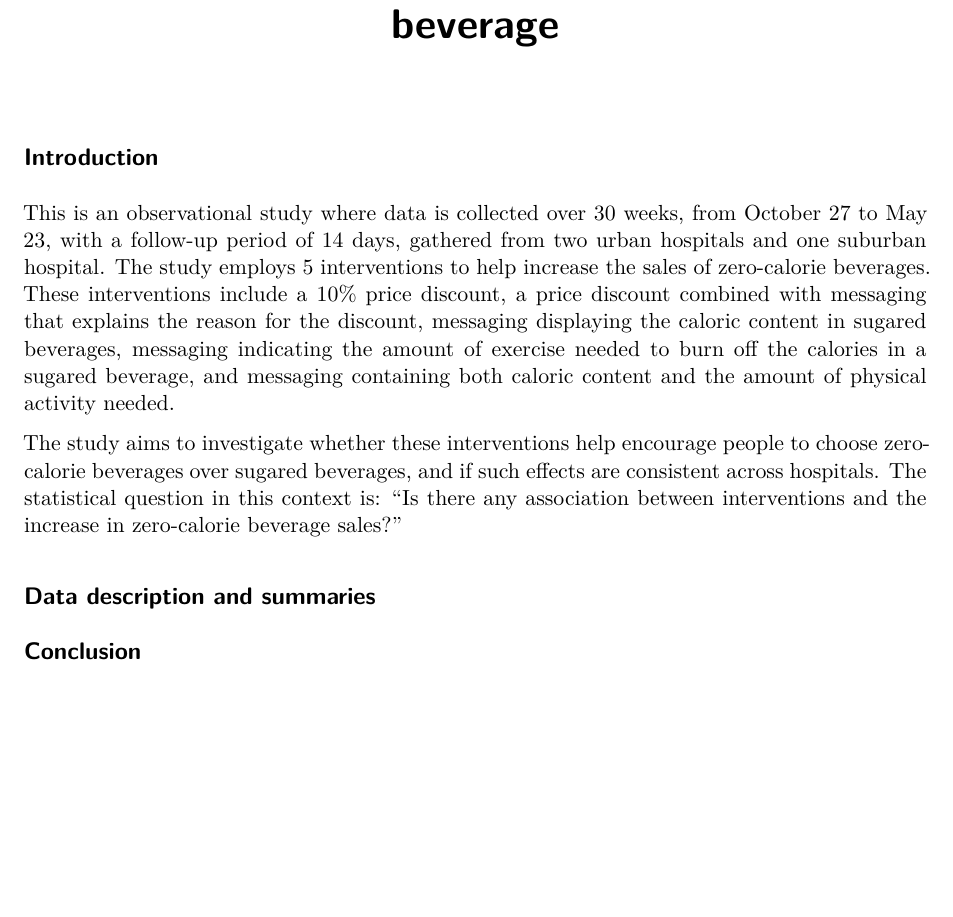
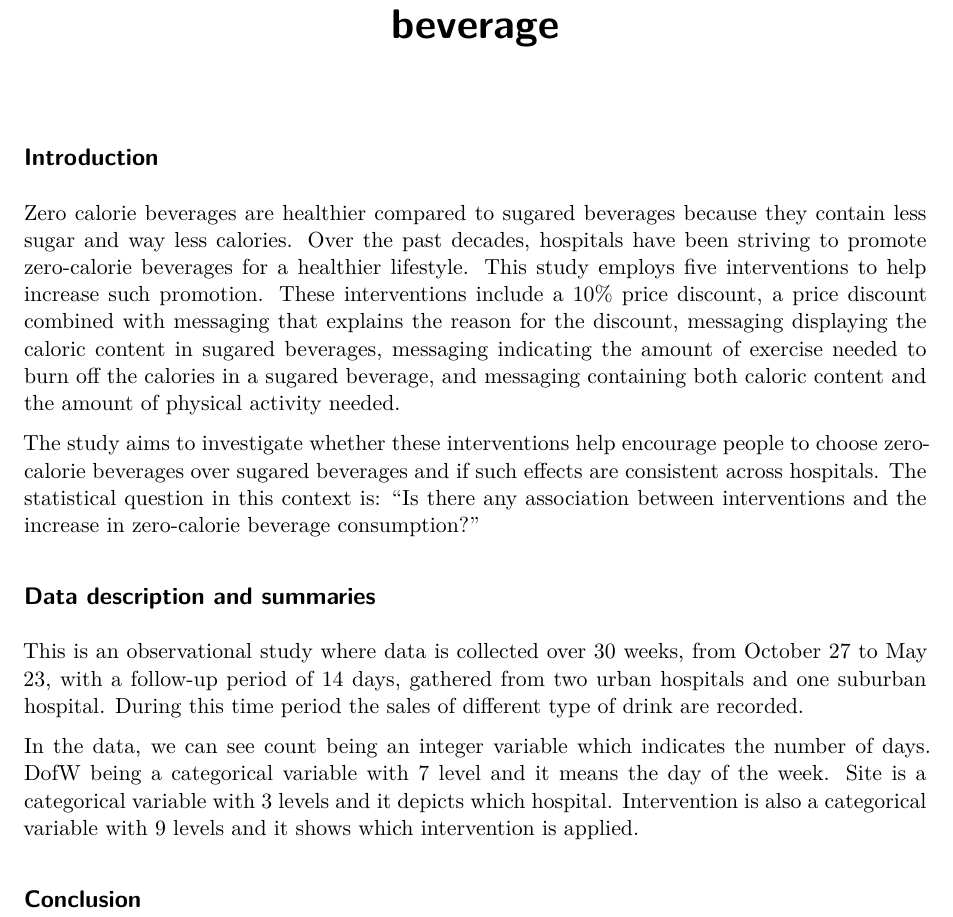
Before and after one commit to tstang99/HW2-sugary-beverages, a Quarto document (report/main.qmd): part of the page, cut so that both start at the same text, the shorter picture padded with empty space. Rendered offline with R 4.5, knitr and Pandoc in place of Quarto, then LaTeX, with nearby package versions.

Commit message:
Edit introduction and start description/summary

```diff
--- a/report/main.qmd
+++ b/report/main.qmd
@@ -6,10 +6,14 @@ editor: visual
 
 ## Introduction
 
-This is an observational study where data is collected over 30 weeks, from October 27 to May 23, with a follow-up period of 14 days, gathered from two urban hospitals and one suburban hospital. The study employs 5 interventions to help increase the sales of zero-calorie beverages. These interventions include a 10% price discount, a price discount combined with messaging that explains the reason for the discount, messaging displaying the caloric content in sugared beverages, messaging indicating the amount of exercise needed to burn off the calories in a sugared beverage, and messaging containing both caloric content and the amount of physical activity needed.
+Zero calorie beverages are healthier compared to sugared beverages because they contain less sugar and way less calories. Over the past decades, hospitals have been striving to promote zero-calorie beverages for a healthier lifestyle. This study employs five interventions to help increase such promotion. These interventions include a 10% price discount, a price discount combined with messaging that explains the reason for the discount, messaging displaying the caloric content in sugared beverages, messaging indicating the amount of exercise needed to burn off the calories in a sugared beverage, and messaging containing both caloric content and the amount of physical activity needed.
 
-The study aims to investigate whether these interventions help encourage people to choose zero-calorie beverages over sugared beverages, and if such effects are consistent across hospitals. The statistical question in this context is: "Is there any association between interventions and the increase in zero-calorie beverage sales?"
+The study aims to investigate whether these interventions help encourage people to choose zero-calorie beverages over sugared beverages and if such effects are consistent across hospitals. The statistical question in this context is: "Is there any association between interventions and the increase in zero-calorie beverage consumption?"
 
 ## Data description and summaries
 
+This is an observational study where data is collected over 30 weeks, from October 27 to May 23, with a follow-up period of 14 days, gathered from two urban hospitals and one suburban hospital. During this time period the sales of different type of drink are recorded.
+
+In the data, we can see count being an integer variable which indicates the number of days. DofW being a categorical variable with 7 level and it means the day of the week. Site is a categorical variable with 3 levels and it depicts which hospital. Intervention is also a categorical variable with 9 levels and it shows which intervention is applied.
+
 ## Conclusion
```
